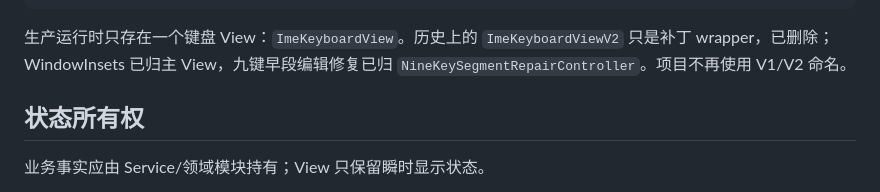
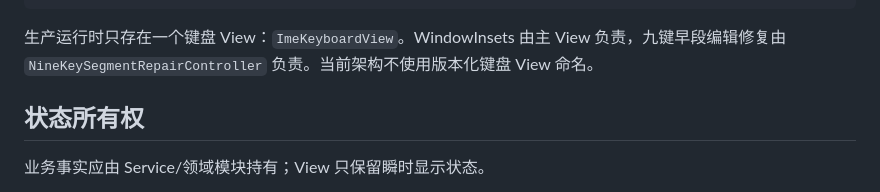
Before and after one commit to Slacker-LLC/openIME, a Markdown page: docs/ARCHITECTURE.md, the part around the change. Drawn GitHub-style.

Commit message:
docs: remove historical V2 naming from current architecture

````diff
--- a/docs/ARCHITECTURE.md
+++ b/docs/ARCHITECTURE.md
@@ -28,7 +28,7 @@ LocalVoiceImeService
                         └── NineKeySegmentRepairController
 ```
 
-生产运行时只存在一个键盘 View：`ImeKeyboardView`。历史上的 `ImeKeyboardViewV2` 只是补丁 wrapper，已删除；WindowInsets 已归主 View，九键早段编辑修复已归 `NineKeySegmentRepairController`。项目不再使用 V1/V2 命名。
+生产运行时只存在一个键盘 View：`ImeKeyboardView`。WindowInsets 由主 View 负责，九键早段编辑修复由 `NineKeySegmentRepairController` 负责。当前架构不使用版本化键盘 View 命名。
 
 ## 状态所有权
 
````
